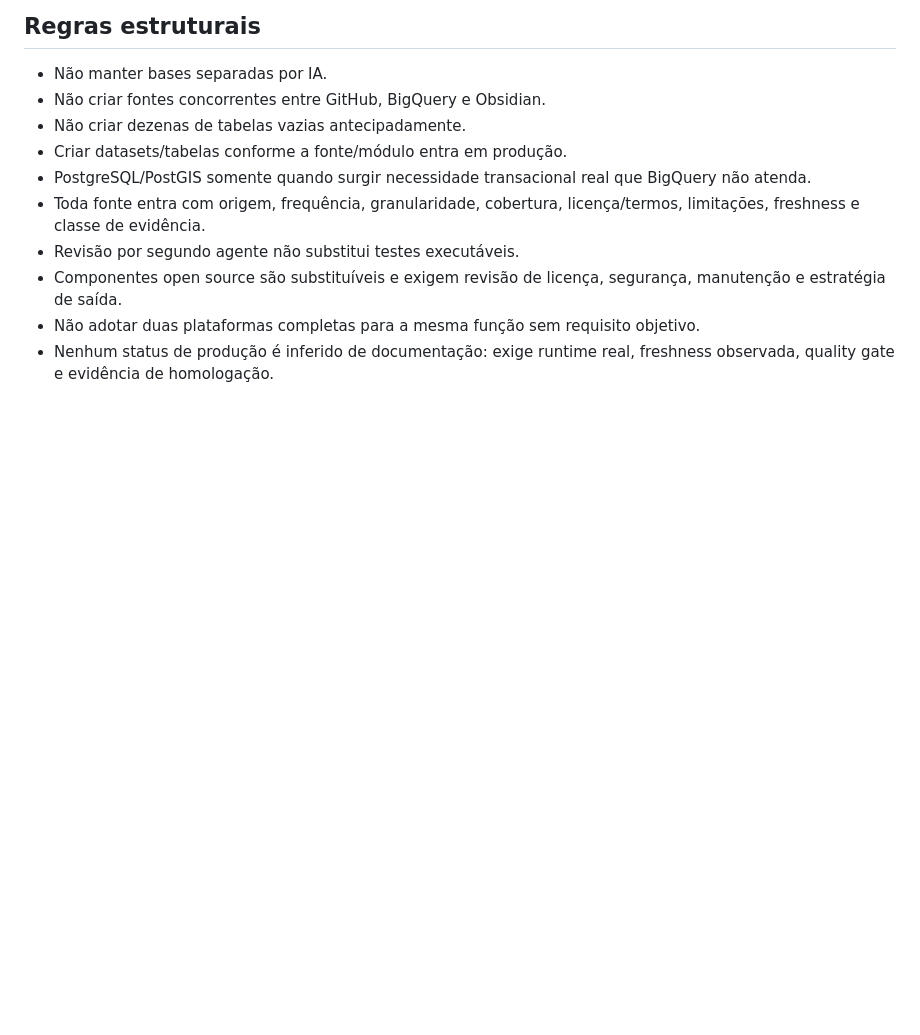
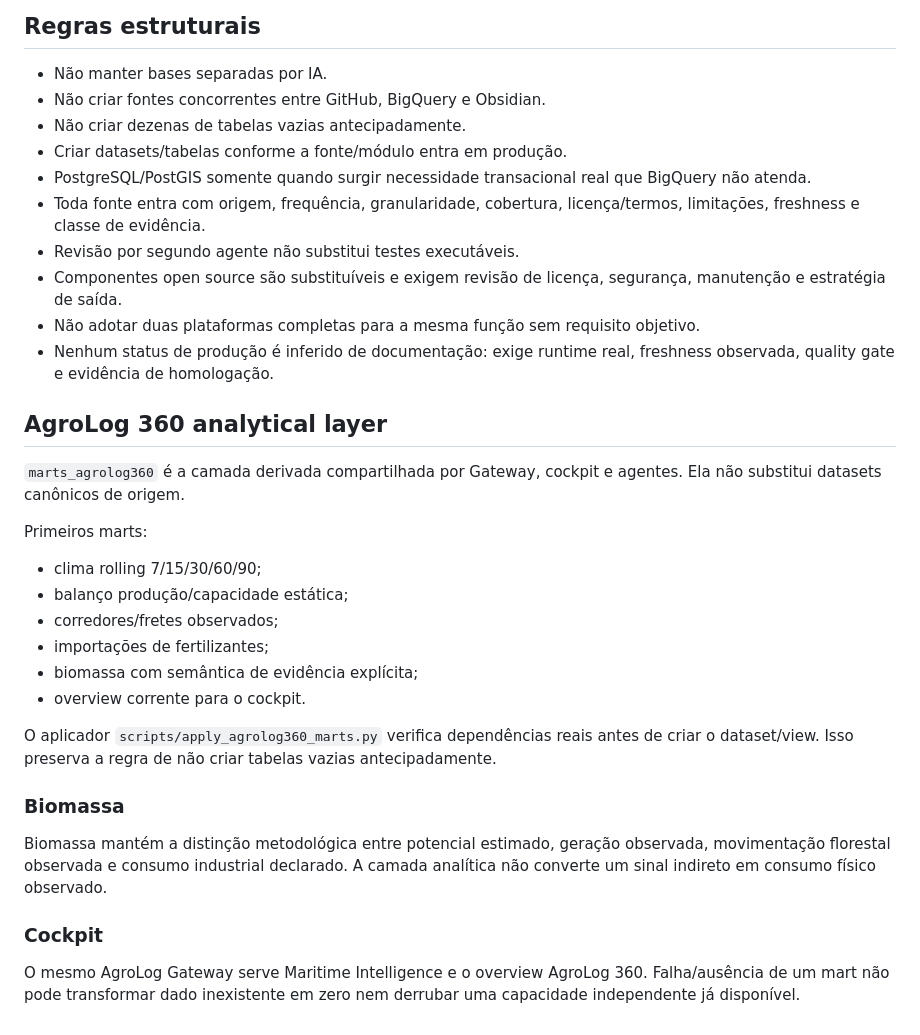
Before and after one commit to brunocapellari-dotcom/AgroLogMT, a Markdown page: docs/ARCHITECTURE.md, the part around the change. Drawn GitHub-style; blank space fills up the shorter version.

Commit message:
docs: add AgroLog 360 marts biomass and cockpit architecture

```diff
--- a/docs/ARCHITECTURE.md
+++ b/docs/ARCHITECTURE.md
@@ -443,3 +443,26 @@ Detalhes canônicos ficam em `docs/SECURITY.md`.
 - Componentes open source são substituíveis e exigem revisão de licença, segurança, manutenção e estratégia de saída.
 - Não adotar duas plataformas completas para a mesma função sem requisito objetivo.
 - Nenhum status de produção é inferido de documentação: exige runtime real, freshness observada, quality gate e evidência de homologação.
+
+
+## AgroLog 360 analytical layer
+
+`marts_agrolog360` é a camada derivada compartilhada por Gateway, cockpit e agentes. Ela não substitui datasets canônicos de origem.
+
+Primeiros marts:
+- clima rolling 7/15/30/60/90;
+- balanço produção/capacidade estática;
+- corredores/fretes observados;
+- importações de fertilizantes;
+- biomassa com semântica de evidência explícita;
+- overview corrente para o cockpit.
+
+O aplicador `scripts/apply_agrolog360_marts.py` verifica dependências reais antes de criar o dataset/view. Isso preserva a regra de não criar tabelas vazias antecipadamente.
+
+### Biomassa
+
+Biomassa mantém a distinção metodológica entre potencial estimado, geração observada, movimentação florestal observada e consumo industrial declarado. A camada analítica não converte um sinal indireto em consumo físico observado.
+
+### Cockpit
+
+O mesmo AgroLog Gateway serve Maritime Intelligence e o overview AgroLog 360. Falha/ausência de um mart não pode transformar dado inexistente em zero nem derrubar uma capacidade independente já disponível.
```
